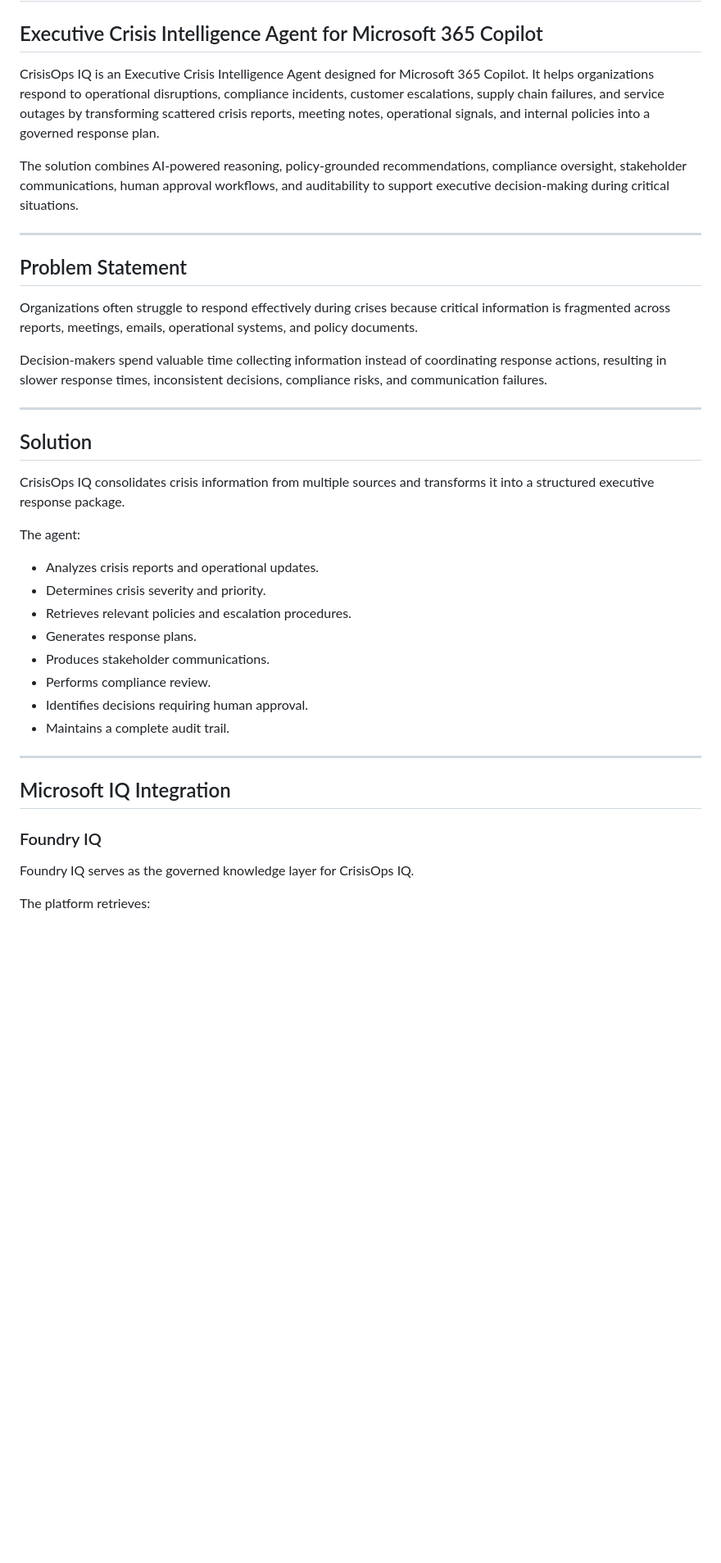
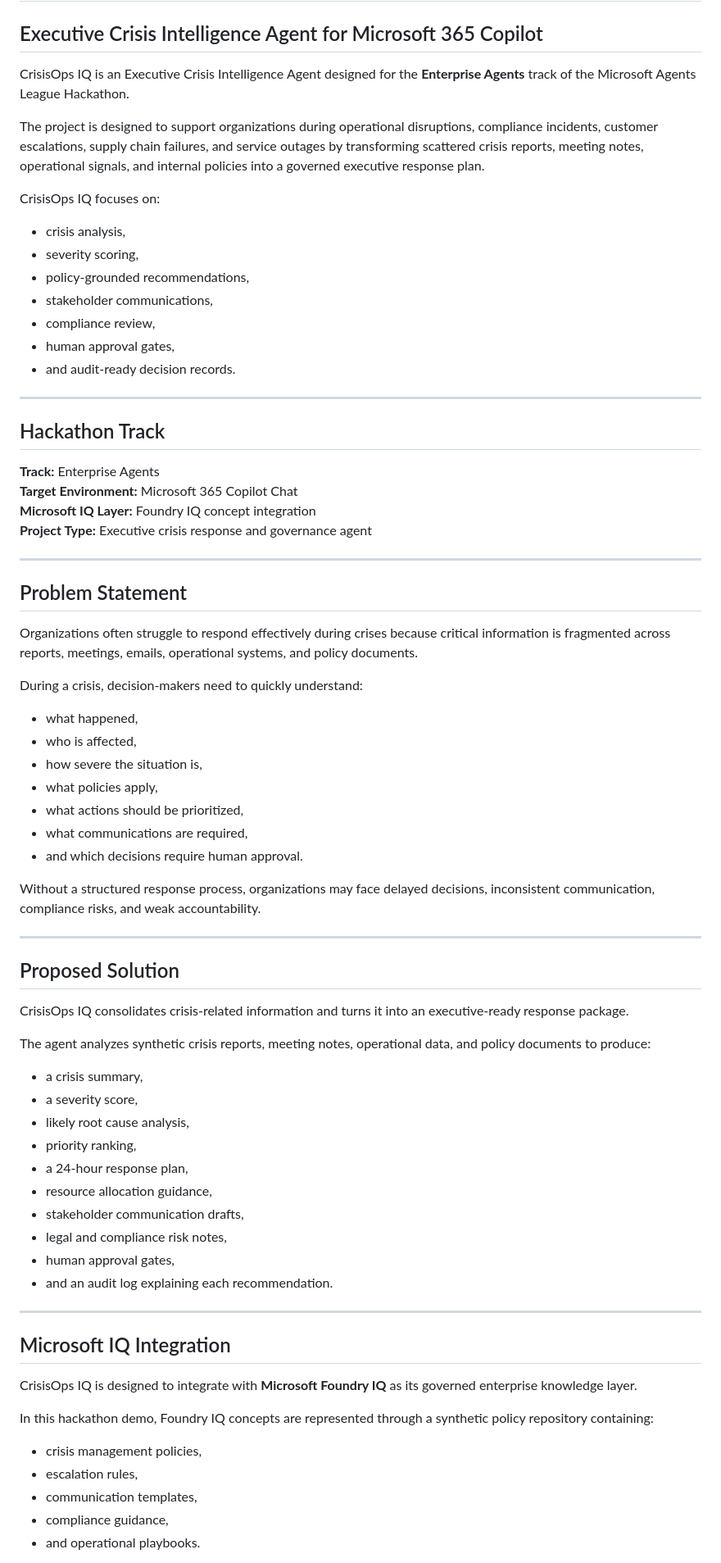
Before and after one commit to Dr-Ahmed-Abdelsalam/crisisops-iq, a Markdown page: README.md, the part around one of its changes. Shown at 82% size. Rendered like a GitHub page; blank space fills up the shorter version.

```diff
--- a/README.md
+++ b/README.md
@@ -2,9 +2,28 @@
 
 ## Executive Crisis Intelligence Agent for Microsoft 365 Copilot
 
-CrisisOps IQ is an Executive Crisis Intelligence Agent designed for Microsoft 365 Copilot. It helps organizations respond to operational disruptions, compliance incidents, customer escalations, supply chain failures, and service outages by transforming scattered crisis reports, meeting notes, operational signals, and internal policies into a governed response plan.
+CrisisOps IQ is an Executive Crisis Intelligence Agent designed for the **Enterprise Agents** track of the Microsoft Agents League Hackathon.
 
-The solution combines AI-powered reasoning, policy-grounded recommendations, compliance oversight, stakeholder communications, human approval workflows, and auditability to support executive decision-making during critical situations.
+The project is designed to support organizations during operational disruptions, compliance incidents, customer escalations, supply chain failures, and service outages by transforming scattered crisis reports, meeting notes, operational signals, and internal policies into a governed executive response plan.
+
+CrisisOps IQ focuses on:
+
+- crisis analysis,
+- severity scoring,
+- policy-grounded recommendations,
+- stakeholder communications,
+- compliance review,
+- human approval gates,
+- and audit-ready decision records.
+
+---
+
+## Hackathon Track
+
+**Track:** Enterprise Agents
+**Target Environment:** Microsoft 365 Copilot Chat
+**Microsoft IQ Layer:** Foundry IQ concept integration
+**Project Type:** Executive crisis response and governance agent
 
 ---
 
@@ -12,32 +31,48 @@ The solution combines AI-powered reasoning, policy-grounded recommendations, com
 
 Organizations often struggle to respond effectively during crises because critical information is fragmented across reports, meetings, emails, operational systems, and policy documents.
 
-Decision-makers spend valuable time collecting information instead of coordinating response actions, resulting in slower response times, inconsistent decisions, compliance risks, and communication failures.
+During a crisis, decision-makers need to quickly understand:
+
+- what happened,
+- who is affected,
+- how severe the situation is,
+- what policies apply,
+- what actions should be prioritized,
+- what communications are required,
+- and which decisions require human approval.
+
+Without a structured response process, organizations may face delayed decisions, inconsistent communication, compliance risks, and weak accountability.
 
 ---
 
-## Solution
+## Proposed Solution
 
-CrisisOps IQ consolidates crisis information from multiple sources and transforms it into a structured executive response package.
+CrisisOps IQ consolidates crisis-related information and turns it into an executive-ready response package.
 
-The agent:
+The agent analyzes synthetic crisis reports, meeting notes, operational data, and policy documents to produce:
 
-- Analyzes crisis reports and operational updates.
-- Determines crisis severity and priority.
-- Retrieves relevant policies and escalation procedures.
-- Generates response plans.
-- Produces stakeholder communications.
-- Performs compliance review.
-- Identifies decisions requiring human approval.
-- Maintains a complete audit trail.
+- a crisis summary,
+- a severity score,
+- likely root cause analysis,
+- priority ranking,
+- a 24-hour response plan,
+- resource allocation guidance,
+- stakeholder communication drafts,
+- legal and compliance risk notes,
+- human approval gates,
+- and an audit log explaining each recommendation.
 
 ---
 
 ## Microsoft IQ Integration
 
-### Foundry IQ
+CrisisOps IQ is designed to integrate with **Microsoft Foundry IQ** as its governed enterprise knowledge layer.
 
-Foundry IQ serves as the governed knowledge layer for CrisisOps IQ.
+In this hackathon demo, Foundry IQ concepts are represented through a synthetic policy repository containing:
 
-The platform retrieves:
+- crisis management policies,
+- escalation rules,
+- communication templates,
+- compliance guidance,
+- and operational playbooks.
 
```
Also changed, not shown: other parts of README.md (+194 -51 lines).
